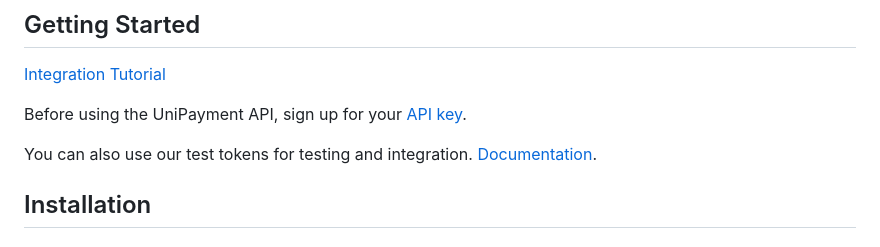
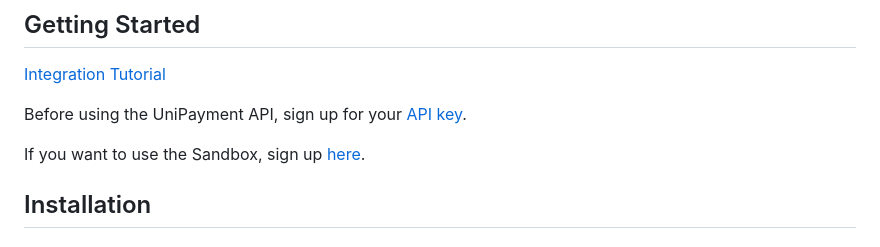
Before and after one commit to UniCryptoLab/UniPaymentClient.Python, a Markdown page: README.md, the part around the change. Rendered like a GitHub page.

```diff
--- a/README.md
+++ b/README.md
@@ -14,8 +14,7 @@ flow/e-commerce integration rather than on the specific details of client-server
 
 Before using the UniPayment API, sign up for your [API key](https://console.unipayment.io/).
 
-You can also use our test tokens for testing and
-integration. [Documentation](https://help.unipayment.io/en/articles/8263248-how-to-use-testcoin).
+If you want to use the Sandbox, sign up [here](https://sandbox-console.unipayment.io/).
 
 ## Installation
 
```
